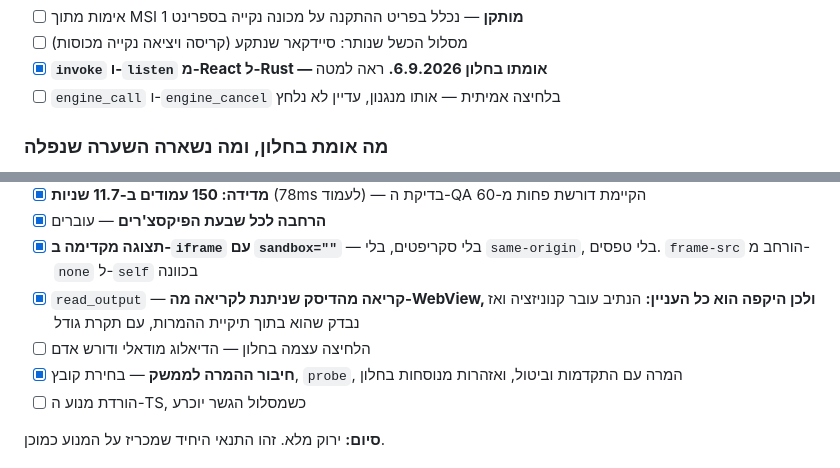
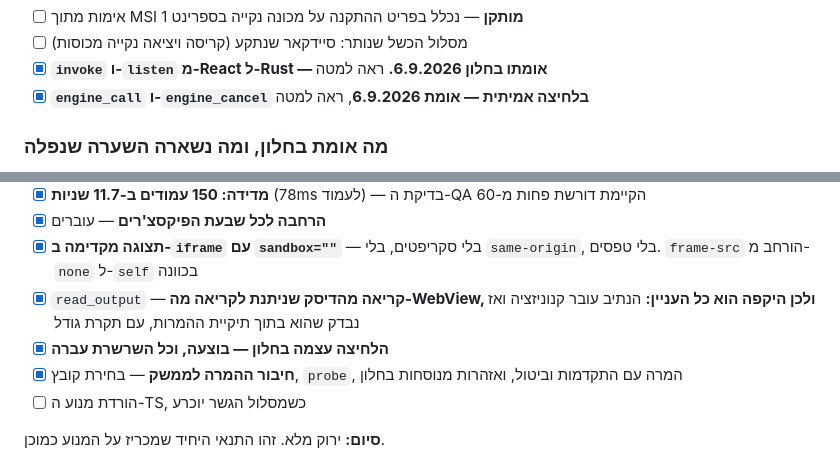
Before and after one commit to liormedan/pdf2code, a Markdown page: desktop/backlog.md, 2 parts joined by grey strips. Drawn GitHub-style.

Commit message:
Close the last unverified link: the click
sample-hebrew.pdf was converted from inside the window, twice, and the output
on disk settles everything that had been argued from evidence rather than
seen. lang="he" dir="rtl" derived from the document, a 132KB PNG raster layer
because the page is line art and JPEG would ring around every letter, twelve
text runs with eight marked dir="rtl" — and the Hebrew reads correctly, the
punctuation sits where it belongs, and 2026, 150, PDF and HTML all stand
upright inside it.

That is the whole chain: a native picker on the Rust side, a probe, an output
directory, the engine, files written to disk, names returned. Every part of it
had been proven separately since sprint 2 and none of it had been clicked.

The two runs landed in separate stamped folders, so a second conversion of the
same document does not overwrite the first, as intended.

Co-Authored-By: Claude Opus 5 <noreply@anthropic.com>

```diff
--- a/desktop/backlog.md
+++ b/desktop/backlog.md
@@ -74,7 +74,7 @@ $os = Get-CimInstance Win32_OperatingSystem
 - [ ] אימות מתוך MSI **מותקן** — נכלל בפריט ההתקנה על מכונה נקייה בספרינט 1
 - [ ] מסלול הכשל שנותר: סיידקאר שנתקע (קריסה ויציאה נקייה מכוסות)
 - [x] **`invoke` ו-`listen` מ-React ל-Rust — אומתו בחלון 6.9.2026.** ראה למטה
-- [ ] `engine_call` ו-`engine_cancel` בלחיצה אמיתית — אותו מנגנון, עדיין לא נלחץ
+- [x] **`engine_call` ו-`engine_cancel` בלחיצה אמיתית — אומת 6.9.2026**, ראה למטה
 
 ### מה אומת בחלון, ומה נשארה השערה שנפלה
 
@@ -137,7 +137,7 @@ $os = Get-CimInstance Win32_OperatingSystem
 - [x] **הרחבה לכל שבעת הפיקסצ'רים** — עוברים
 - [x] **תצוגה מקדימה ב-`iframe` עם `sandbox=""`** — בלי סקריפטים, בלי `same-origin`, בלי טפסים. `frame-src` הורחב מ-`none` ל-`self` בכוונה
 - [x] `read_output` — **קריאה מהדיסק שניתנת לקריאה מה-WebView, ולכן היקפה הוא כל העניין:** הנתיב עובר קנוניזציה ואז נבדק שהוא בתוך תיקיית ההמרות, עם תקרת גודל
-- [ ] הלחיצה עצמה בחלון — הדיאלוג מודאלי ודורש אדם
+- [x] **הלחיצה עצמה בחלון — בוצעה, וכל השרשרת עברה**
 - [x] **חיבור ההמרה לממשק** — בחירת קובץ, `probe`, המרה עם התקדמות וביטול, ואזהרות מנוסחות בחלון
 - [ ] הורדת מנוע ה-TS, כשמסלול הגשר יוכרע
 
```
